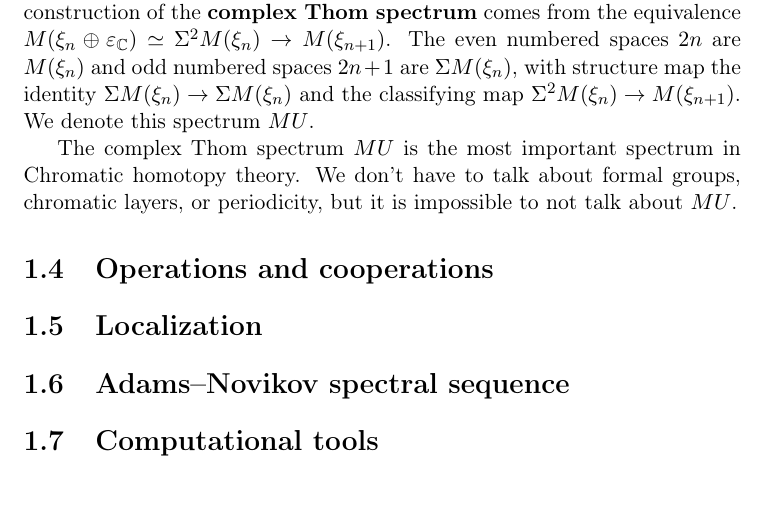
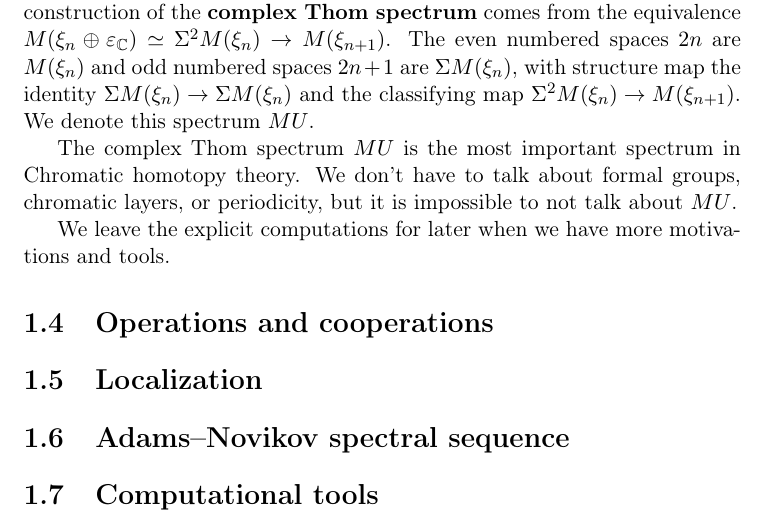
Before and after one commit to justinli1128/CafeAuChromaticHomotopy, a LaTeX thesis (main.tex, which reads Preliminary/Examples.tex): part of page 14 of 23, cut so that both start at the same text. Compiled offline with pdfLaTeX.

Commit message:
Update Examples.tex

```diff
--- a/Preliminary/Examples.tex
+++ b/Preliminary/Examples.tex
@@ -68,3 +68,5 @@ We have $BO(n)$ admits an universal rank $n$ real vector bundle $\gamma_n\to BO(
 For $BU(n)$ there is an universal rank $2n$ vector bundle $\xi_n\to BU(n)$. The construction of the \textbf{complex Thom spectrum} comes from the equivalence $M(\xi_n\oplus \varepsilon_{\C})\simeq \Sigma^2M(\xi_n)\to M(\xi_{n+1})$. The even numbered spaces $2n$ are $M(\xi_n)$ and odd numbered spaces $2n+1$ are $\Sigma M(\xi_n)$, with structure map the identity $\Sigma M(\xi_n)\to \Sigma M(\xi_n)$ and the classifying map $\Sigma^2 M(\xi_n)\to M(\xi_{n+1})$. We denote this spectrum $MU$.
 
 The complex Thom spectrum $MU$ is the most important spectrum in Chromatic homotopy theory. We don't have to talk about formal groups, chromatic layers, or periodicity, but it is impossible to not talk about $MU$.
+
+We leave the explicit computations for later when we have more motivations and tools.
```
